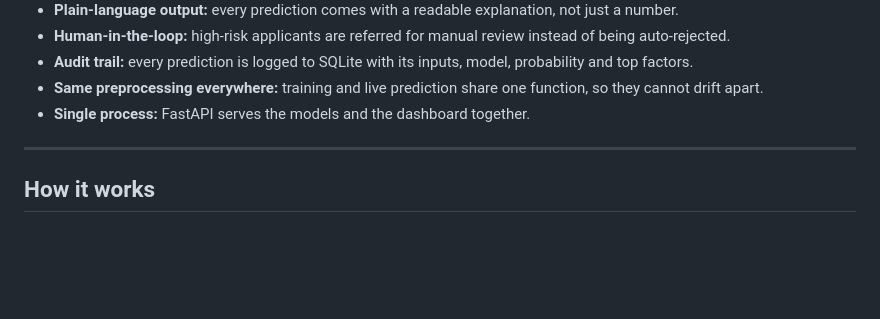
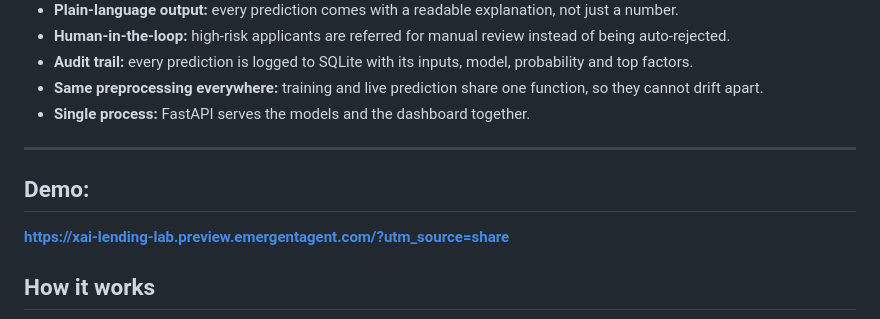
Before and after one commit to aaryadamera/ALT-Team2-project-working, a Markdown page: README.md, the part around the change. GitHub-like rendering; blank space fills up the shorter version.

````diff
--- a/README.md
+++ b/README.md
@@ -27,7 +27,8 @@ It trains five machine-learning models, automatically promotes the best one, exp
 - **Single process:** FastAPI serves the models and the dashboard together.
 
 ---
-
+## Demo:
+**https://xai-lending-lab.preview.emergentagent.com/?utm_source=share**
 ## How it works
 
 ```mermaid
````
